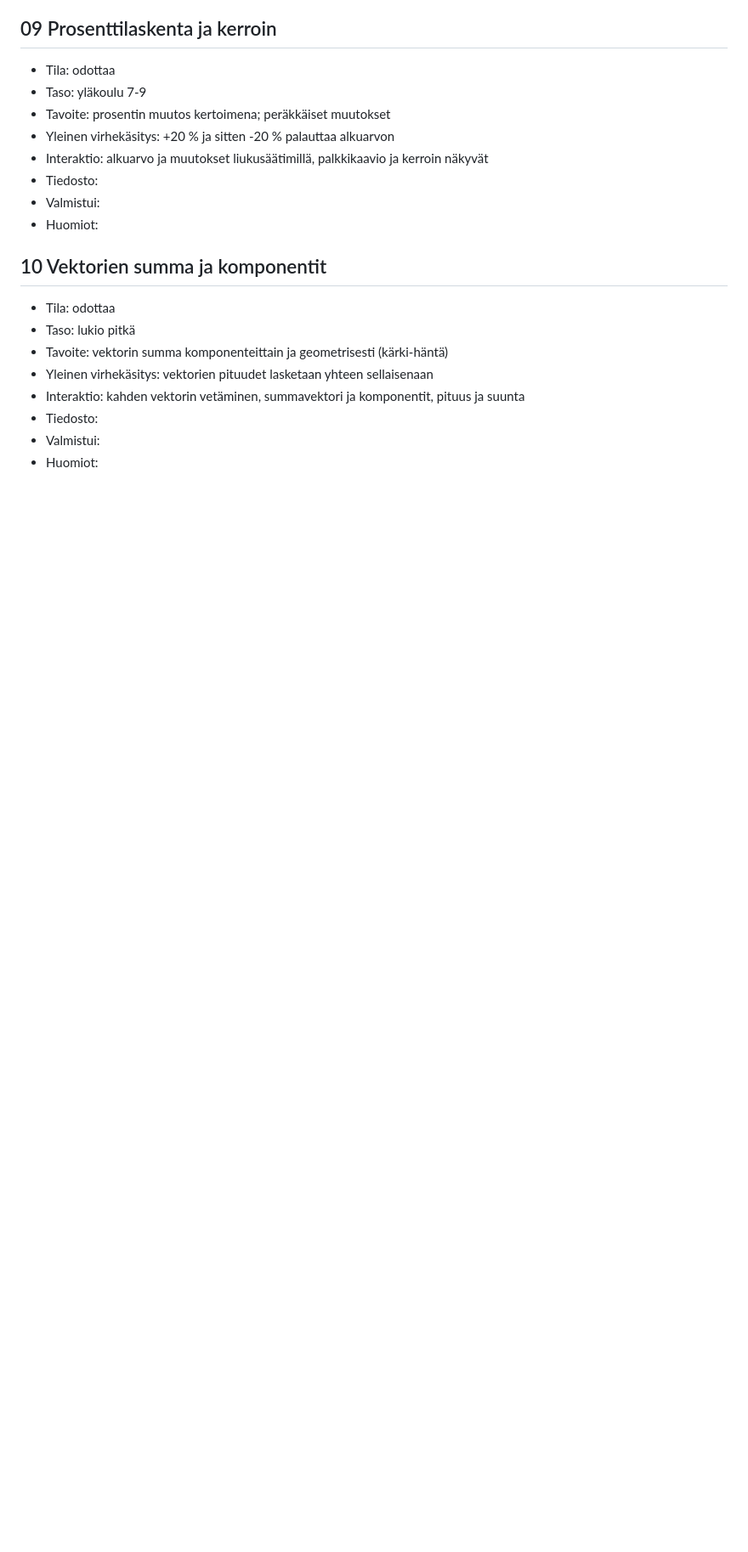
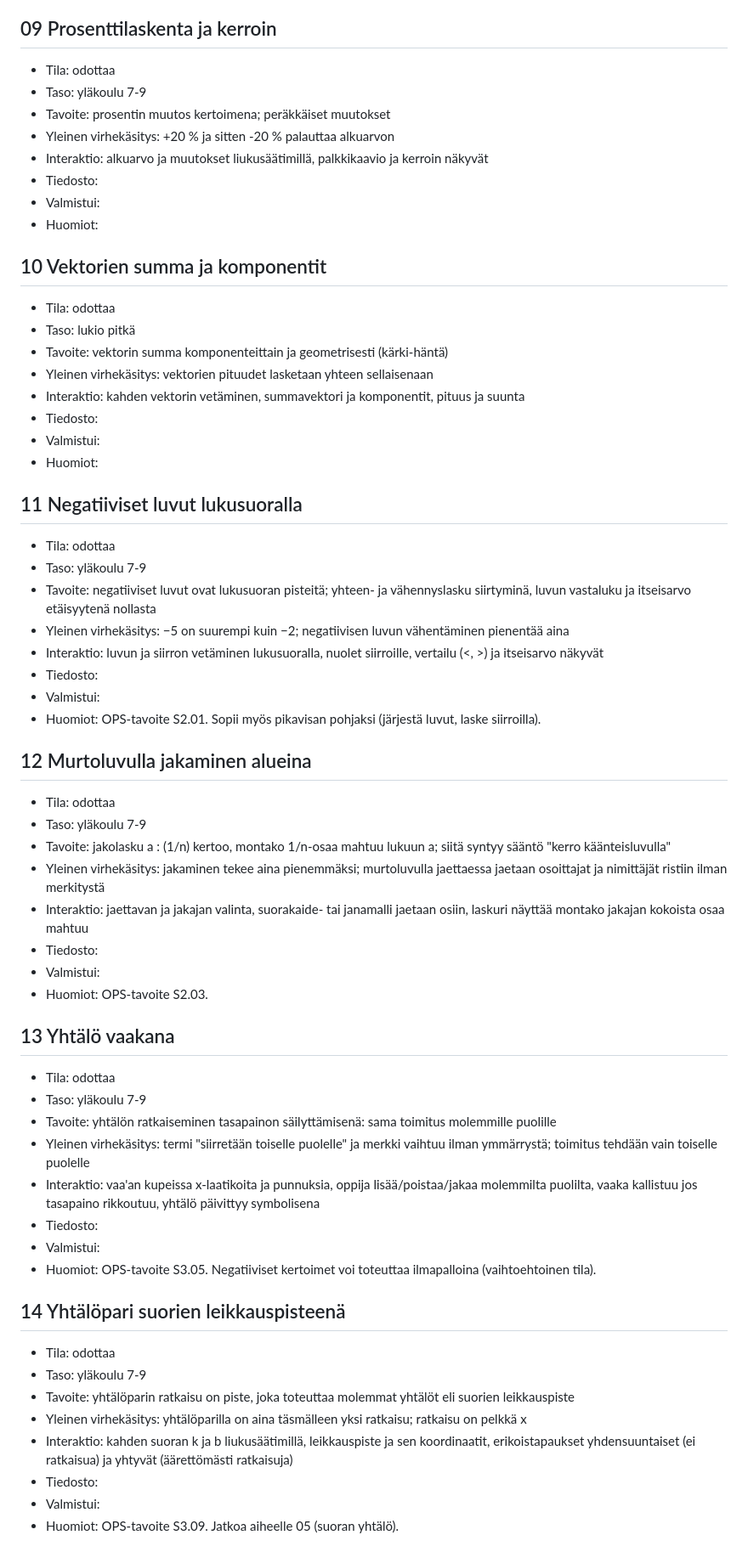
Before and after one commit to mikkojhuttunen/math-applets, a Markdown page: BACKLOG.md, the part around one of its changes. Shown at 85% size. Rendered like a GitHub page; blank space fills up the shorter version.

Commit message:
Lisää backlogiin yläkoulun appletti-aukot 11-20 (OPS S2-S6)
Co-Authored-By: Claude Opus 5.5 <noreply@anthropic.com>
Claude-Session: https://claude.ai/code/session_01KKMs1nNHJv5s3qjjyM9ksg

```diff
--- a/BACKLOG.md
+++ b/BACKLOG.md
@@ -121,3 +121,44 @@ Pohja:
 - Tiedosto:
 - Valmistui:
 - Huomiot:
+
+## 11 Negatiiviset luvut lukusuoralla
+- Tila: odottaa
+- Taso: yläkoulu 7-9
+- Tavoite: negatiiviset luvut ovat lukusuoran pisteitä; yhteen- ja vähennyslasku siirtyminä, luvun vastaluku ja itseisarvo etäisyytenä nollasta
+- Yleinen virhekäsitys: −5 on suurempi kuin −2; negatiivisen luvun vähentäminen pienentää aina
+- Interaktio: luvun ja siirron vetäminen lukusuoralla, nuolet siirroille, vertailu (<, >) ja itseisarvo näkyvät
+- Tiedosto:
+- Valmistui:
+- Huomiot: OPS-tavoite S2.01. Sopii myös pikavisan pohjaksi (järjestä luvut, laske siirroilla).
+
+## 12 Murtoluvulla jakaminen alueina
+- Tila: odottaa
+- Taso: yläkoulu 7-9
+- Tavoite: jakolasku a : (1/n) kertoo, montako 1/n-osaa mahtuu lukuun a; siitä syntyy sääntö "kerro käänteisluvulla"
+- Yleinen virhekäsitys: jakaminen tekee aina pienemmäksi; murtoluvulla jaettaessa jaetaan osoittajat ja nimittäjät ristiin ilman merkitystä
+- Interaktio: jaettavan ja jakajan valinta, suorakaide- tai janamalli jaetaan osiin, laskuri näyttää montako jakajan kokoista osaa mahtuu
+- Tiedosto:
+- Valmistui:
+- Huomiot: OPS-tavoite S2.03.
+
+## 13 Yhtälö vaakana
+- Tila: odottaa
+- Taso: yläkoulu 7-9
+- Tavoite: yhtälön ratkaiseminen tasapainon säilyttämisenä: sama toimitus molemmille puolille
+- Yleinen virhekäsitys: termi "siirretään toiselle puolelle" ja merkki vaihtuu ilman ymmärrystä; toimitus tehdään vain toiselle puolelle
+- Interaktio: vaa'an kupeissa x-laatikoita ja punnuksia, oppija lisää/poistaa/jakaa molemmilta puolilta, vaaka kallistuu jos tasapaino rikkoutuu, yhtälö päivittyy symbolisena
+- Tiedosto:
+- Valmistui:
+- Huomiot: OPS-tavoite S3.05. Negatiiviset kertoimet voi toteuttaa ilmapalloina (vaihtoehtoinen tila).
+
+## 14 Yhtälöpari suorien leikkauspisteenä
+- Tila: odottaa
+- Taso: yläkoulu 7-9
+- Tavoite: yhtälöparin ratkaisu on piste, joka toteuttaa molemmat yhtälöt eli suorien leikkauspiste
+- Yleinen virhekäsitys: yhtälöparilla on aina täsmälleen yksi ratkaisu; ratkaisu on pelkkä x
+- Interaktio: kahden suoran k ja b liukusäätimillä, leikkauspiste ja sen koordinaatit, erikoistapaukset yhdensuuntaiset (ei ratkaisua) ja yhtyvät (äärettömästi ratkaisuja)
+- Tiedosto:
+- Valmistui:
+- Huomiot: OPS-tavoite S3.09. Jatkoa aiheelle 05 (suoran yhtälö).
+
```
Also changed, not shown: other parts of BACKLOG.md (+59 -0 lines).
